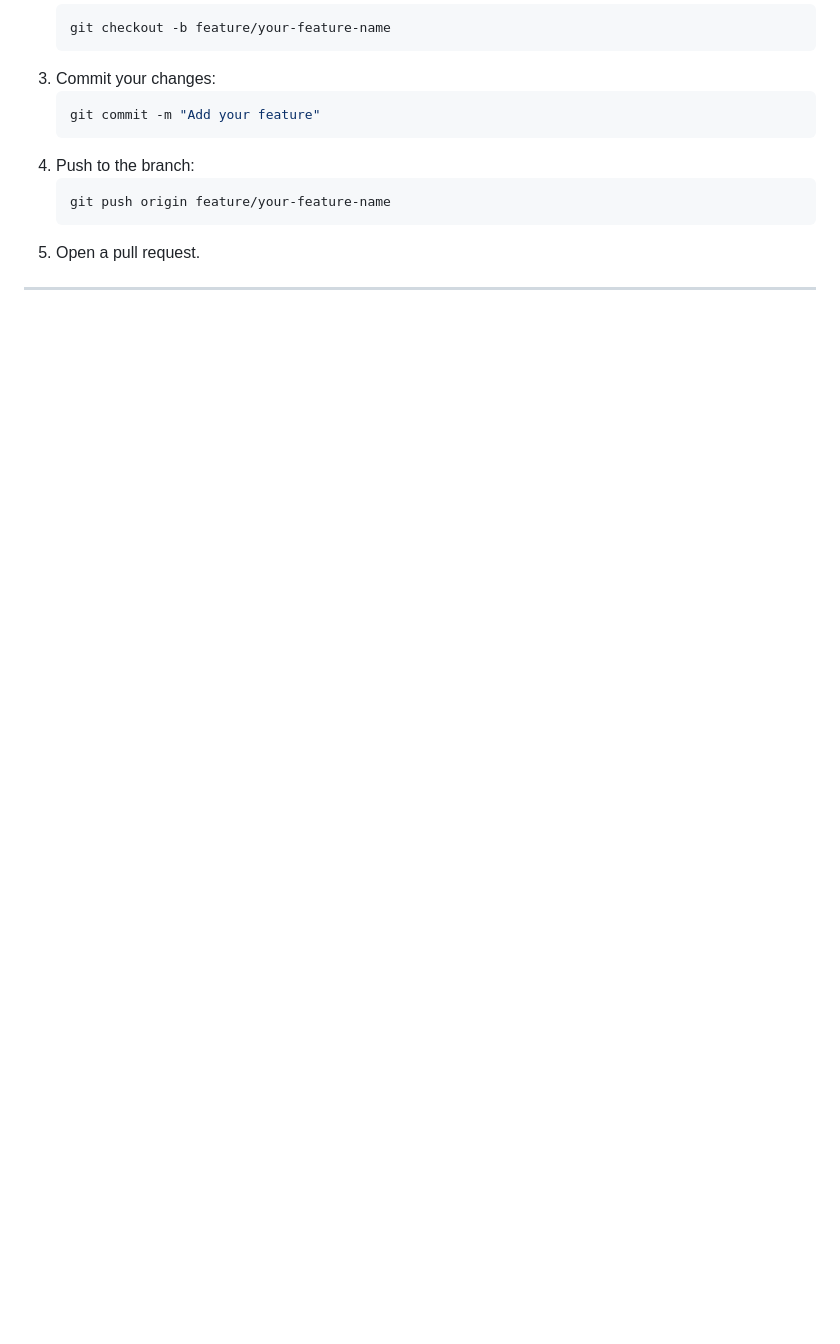
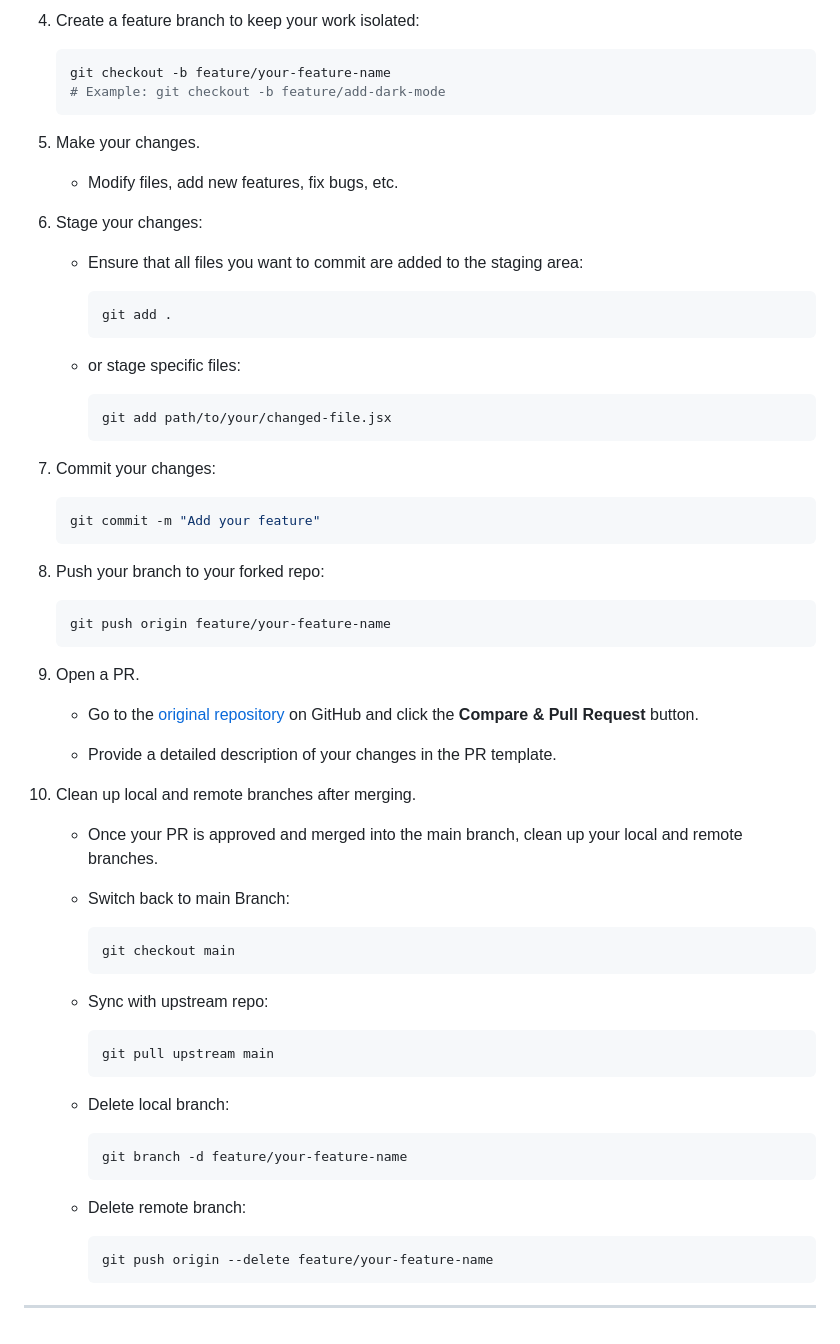
Before and after one commit to vijayshawcm/homeconnect, a Markdown page: README.md, the part around one of its changes. Drawn GitHub-style; blank space fills up the shorter version.

````diff
--- a/README.md
+++ b/README.md
@@ -120,14 +201,72 @@ homeconnect/
+4. Create a feature branch to keep your work isolated:
+
    ```bash
    git checkout -b feature/your-feature-name
+   # Example: git checkout -b feature/add-dark-mode
    ```
-3. Commit your changes:
+
+5. Make your changes.
+
+   - Modify files, add new features, fix bugs, etc.
+
+6. Stage your changes:
+
+   - Ensure that all files you want to commit are added to the staging area:
+
+     ```bash
+     git add .
+     ```
+
+   - or stage specific files:
+
+     ```bash
+     git add path/to/your/changed-file.jsx
+     ```
+
+7. Commit your changes:
+
    ```bash
    git commit -m "Add your feature"
    ```
-4. Push to the branch:
+
+8. Push your branch to your forked repo:
+
    ```bash
    git push origin feature/your-feature-name
    ```
-5. Open a pull request.
+
+9. Open a PR.
+
+   - Go to the [original repository](https://github.com/vijayshawcm/homeconnect) on GitHub and click the **Compare & Pull Request** button.
+
+   - Provide a detailed description of your changes in the PR template.
+
+10. Clean up local and remote branches after merging.
+
+    - Once your PR is approved and merged into the main branch, clean up your local and remote branches.
+
+    - Switch back to main Branch:
+
+      ```bash
+      git checkout main
+      ```
+
+    - Sync with upstream repo:
+
+      ```bash
+      git pull upstream main
+      ```
+
+    - Delete local branch:
+
+      ```bash
+      git branch -d feature/your-feature-name
+      ```
+
+    - Delete remote branch:
+
+      ```bash
+      git push origin --delete feature/your-feature-name
+      ```
 
 ---
````
Also changed, not shown: other parts of README.md (+111 -30 lines).
